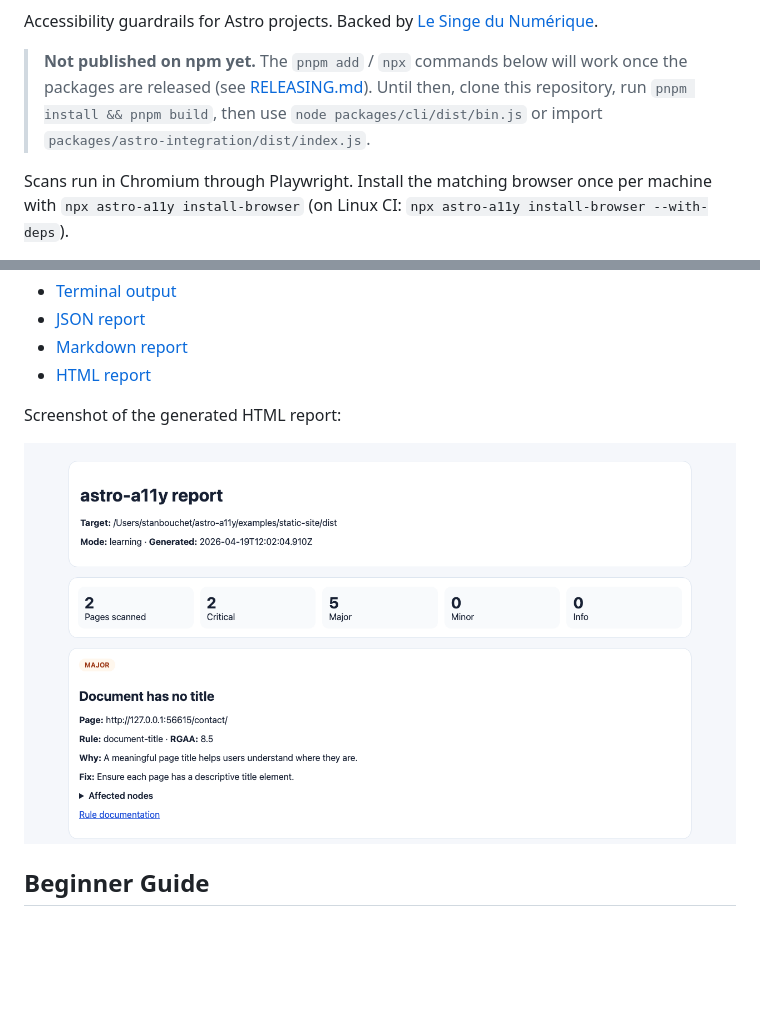
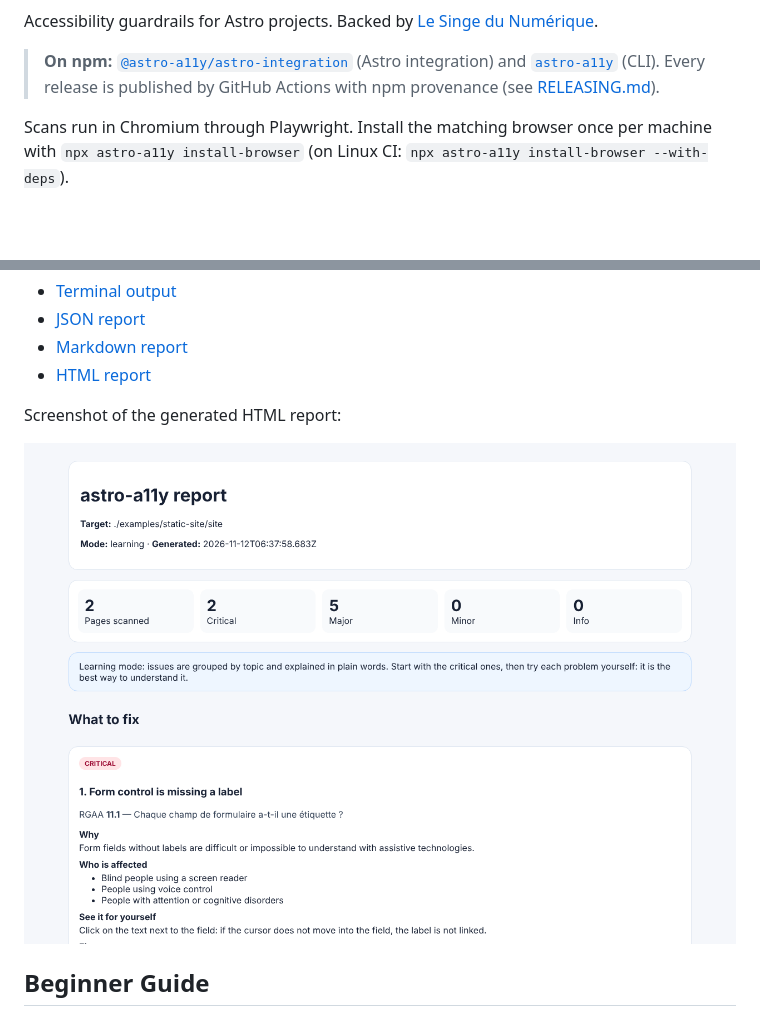
Before and after one commit to Stan69000/astro-a11y, a Markdown page: README.md, 2 parts joined by grey strips. Drawn GitHub-style; pictures changed too: docs/examples/example-report.png; blank space fills up the shorter version.

```diff
--- a/README.md
+++ b/README.md
@@ -7,7 +8,7 @@ English | [Français](./README.fr.md)
 
 Accessibility guardrails for Astro projects. Backed by [Le Singe du Numérique](https://lesingedunumerique.fr).
 
-> **Not published on npm yet.** The `pnpm add` / `npx` commands below will work once the packages are released (see [RELEASING.md](./RELEASING.md)). Until then, clone this repository, run `pnpm install && pnpm build`, then use `node packages/cli/dist/bin.js` or import `packages/astro-integration/dist/index.js`.
+> **On npm:** [`@astro-a11y/astro-integration`](https://www.npmjs.com/package/@astro-a11y/astro-integration) (Astro integration) and [`astro-a11y`](https://www.npmjs.com/package/astro-a11y) (CLI). Every release is published by GitHub Actions with npm provenance (see [RELEASING.md](./RELEASING.md)).
 
 Scans run in Chromium through Playwright. Install the matching browser once per machine with `npx astro-a11y install-browser` (on Linux CI: `npx astro-a11y install-browser --with-deps`).
 
```
Also changed, not shown: other parts of README.md (+1 -0 lines), README.fr.md (+2 -1 lines), docs/examples/example-report.md (+169 -61 lines), 5 other files.
